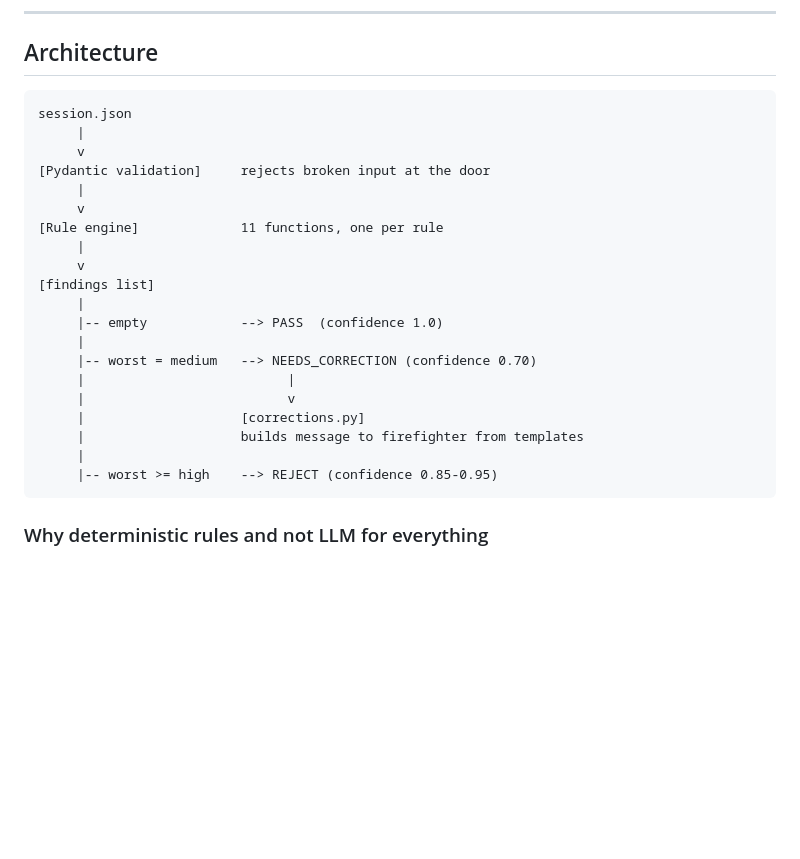
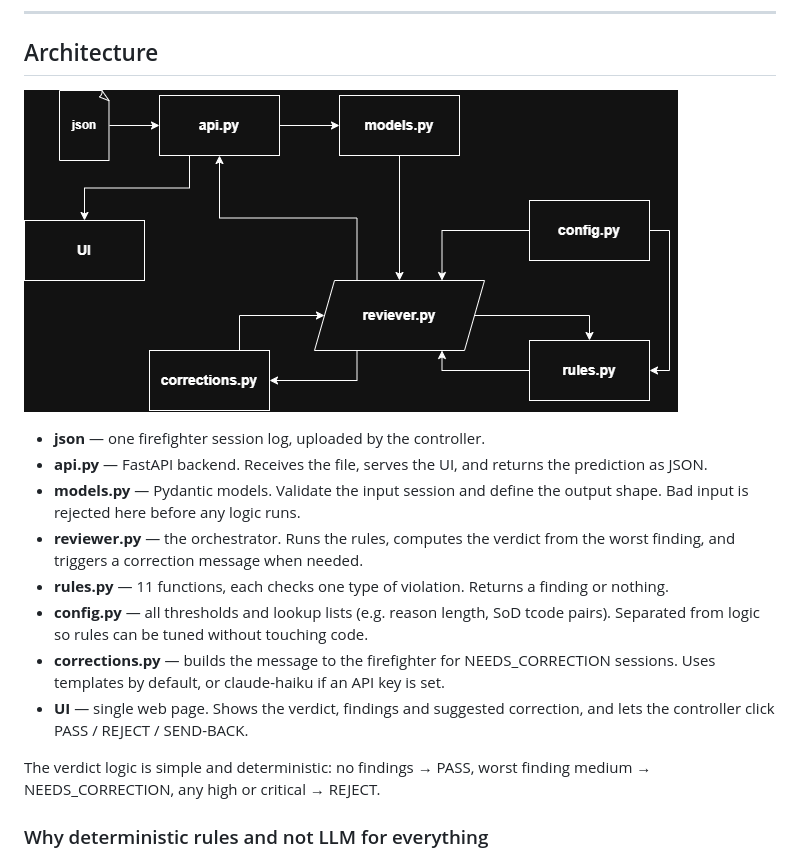
Before and after one commit to dabaross/sap-firefighter-log-reviewer, a Markdown page: README.md, the part around the change. GitHub-like rendering; pictures changed too: docs/Diagram.png (added); blank space fills up the shorter version.

Commit message:
Replace ASCII diagram with image and add component descriptions

````diff
--- a/README.md
+++ b/README.md
@@ -53,28 +53,19 @@ in the challenge package — committed as-is for reproducibility.
 
 ## Architecture
 
-```
-session.json
-     |
-     v
-[Pydantic validation]     rejects broken input at the door
-     |
-     v
-[Rule engine]             11 functions, one per rule
-     |
-     v
-[findings list]
-     |
-     |-- empty            --> PASS  (confidence 1.0)
-     |
-     |-- worst = medium   --> NEEDS_CORRECTION (confidence 0.70)
-     |                          |
-     |                          v
-     |                    [corrections.py]
-     |                    builds message to firefighter from templates
-     |
-     |-- worst >= high    --> REJECT (confidence 0.85-0.95)
-```
+![Architecture diagram](docs/Diagram.png)
+
+- **json** — one firefighter session log, uploaded by the controller.
+- **api.py** — FastAPI backend. Receives the file, serves the UI, and returns the prediction as JSON.
+- **models.py** — Pydantic models. Validate the input session and define the output shape. Bad input is rejected here before any logic runs.
+- **reviewer.py** — the orchestrator. Runs the rules, computes the verdict from the worst finding, and triggers a correction message when needed.
+- **rules.py** — 11 functions, each checks one type of violation. Returns a finding or nothing.
+- **config.py** — all thresholds and lookup lists (e.g. reason length, SoD tcode pairs). Separated from logic so rules can be tuned without touching code.
+- **corrections.py** — builds the message to the firefighter for NEEDS_CORRECTION sessions. Uses templates by default, or claude-haiku if an API key is set.
+- **UI** — single web page. Shows the verdict, findings and suggested correction, and lets the controller click PASS / REJECT / SEND-BACK.
+
+The verdict logic is simple and deterministic: no findings → PASS,
+worst finding medium → NEEDS_CORRECTION, any high or critical → REJECT.
 
 ### Why deterministic rules and not LLM for everything
 
````
